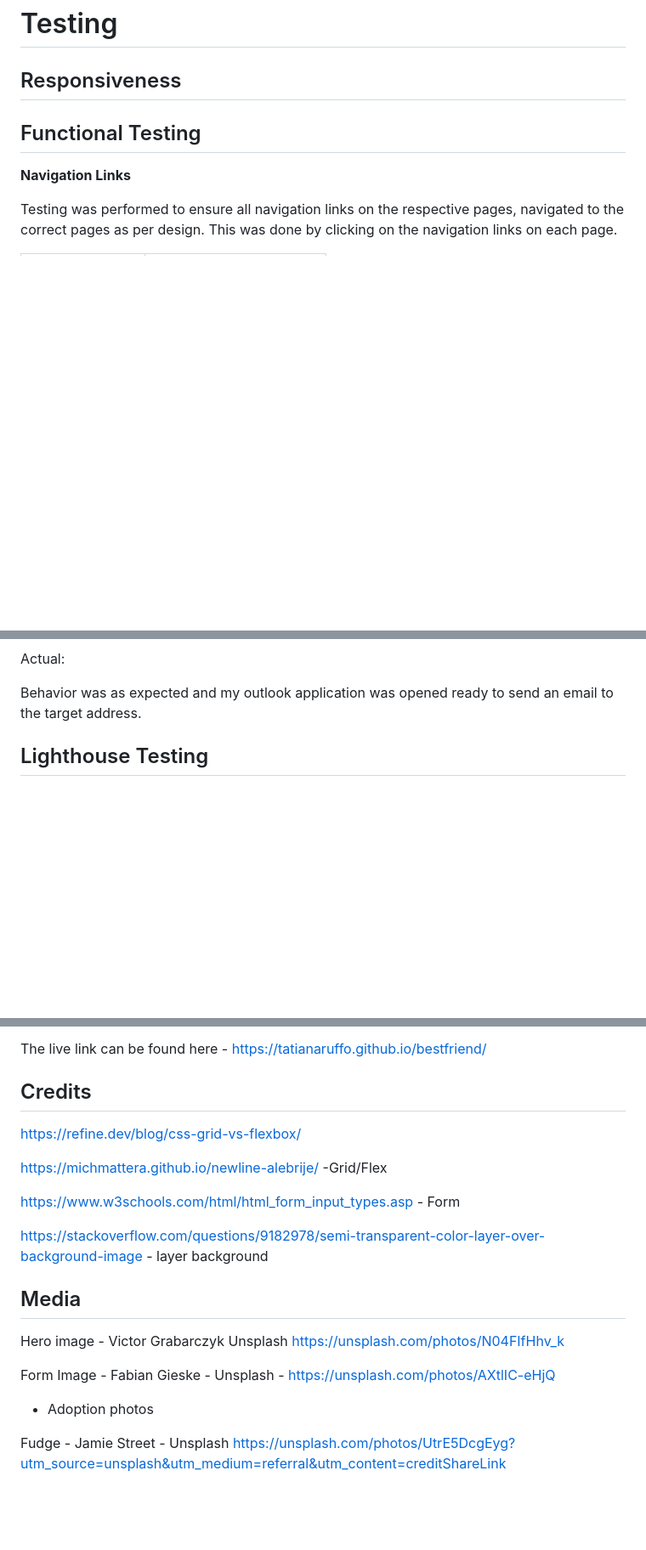
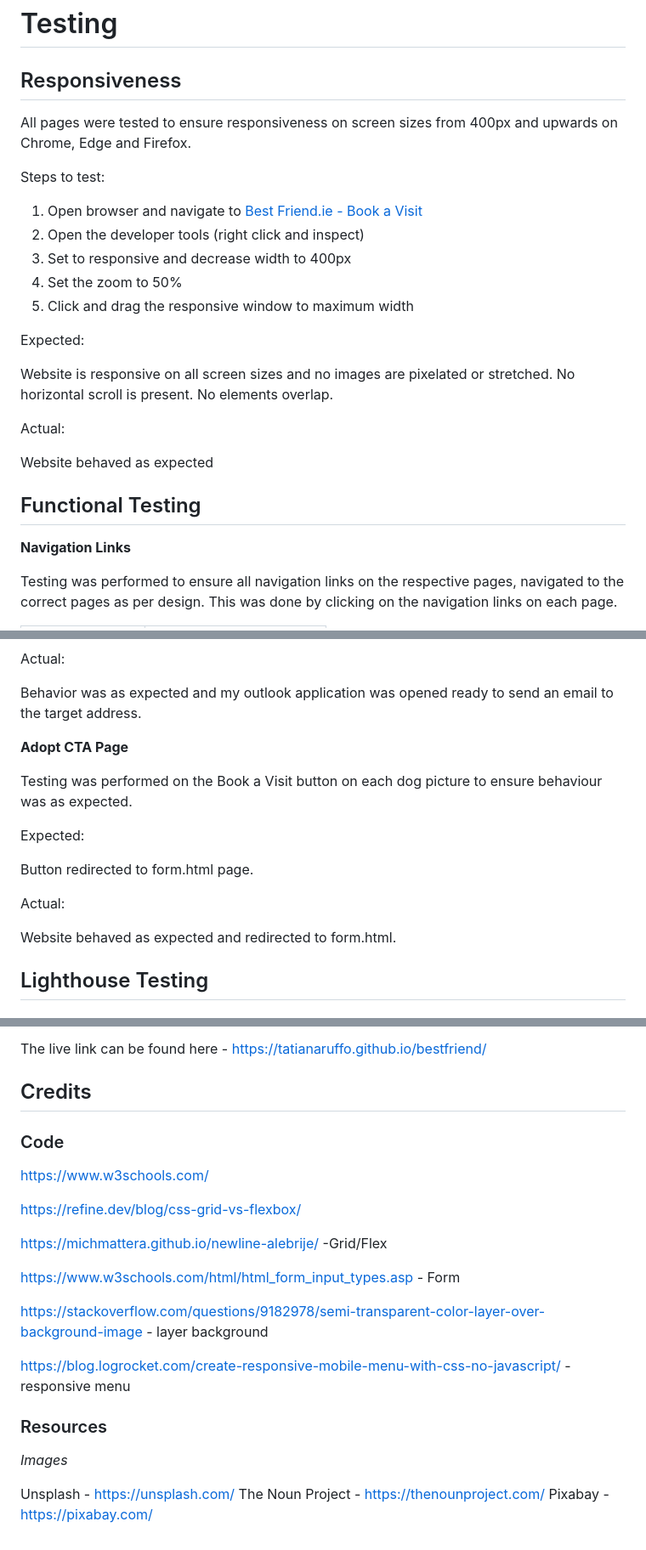
Before and after one commit to Tatianaruffo/bestfriend, a Markdown page: README.md, 3 parts joined by grey strips. Shown at 85% size. Rendered like a GitHub page; blank space fills up the shorter version.

Commit message:
Docs: Add content to README.md

```diff
--- a/README.md
+++ b/README.md
@@ -166,6 +169,26 @@ Alice Blue
 # Testing
 
 ## Responsiveness
+
+All pages were tested to ensure responsiveness on screen sizes from 400px and upwards on Chrome, Edge and Firefox.
+
+Steps to test:
+
+1. Open browser and navigate to [Best Friend.ie - Book a Visit](https://tatianaruffo.github.io/bestfriend/)
+2. Open the developer tools (right click and inspect)
+3. Set to responsive and decrease width to 400px
+4. Set the zoom to 50%
+5. Click and drag the responsive window to maximum width
+
+Expected:
+
+Website is responsive on all screen sizes and no images are pixelated or stretched.
+No horizontal scroll is present.
+No elements overlap.
+
+Actual:
+
+Website behaved as expected
 
 ## Functional Testing
 
@@ -351,6 +374,17 @@ Actual:
 
 Behavior was as expected and my outlook application was opened ready to send an email to the target address.
 
+**Adopt CTA Page**
+
+Testing was performed on the Book a Visit button on each dog picture to ensure behaviour was as expected.
+
+Expected:
+
+Button redirected to form.html page.
+
+Actual:
+
+Website behaved as expected and redirected to form.html.
 
 ## Lighthouse Testing
 
@@ -410,6 +445,10 @@ The live link can be found here - https://tatianaruffo.github.io/bestfriend/
 
 ## Credits
 
+### Code
+
+https://www.w3schools.com/
+
 https://refine.dev/blog/css-grid-vs-flexbox/
 
 https://michmattera.github.io/newline-alebrije/ -Grid/Flex
@@ -418,11 +457,12 @@ https://www.w3schools.com/html/html_form_input_types.asp - Form
 
 https://stackoverflow.com/questions/9182978/semi-transparent-color-layer-over-background-image - layer background
 
-## Media
-Hero image - Victor Grabarczyk Unsplash https://unsplash.com/photos/N04FIfHhv_k
+https://blog.logrocket.com/create-responsive-mobile-menu-with-css-no-javascript/ - responsive menu
 
-Form Image - Fabian Gieske - Unsplash - https://unsplash.com/photos/AXtlIC-eHjQ
+### Resources
 
-* Adoption photos
+_Images_
 
-Fudge - Jamie Street - Unsplash https://unsplash.com/photos/UtrE5DcgEyg?utm_source=unsplash&utm_medium=referral&utm_content=creditShareLink
+Unsplash - https://unsplash.com/
+The Noun Project - https://thenounproject.com/
+Pixabay - https://pixabay.com/
```
Also changed, not shown: other parts of README.md (+5 -1 lines).
